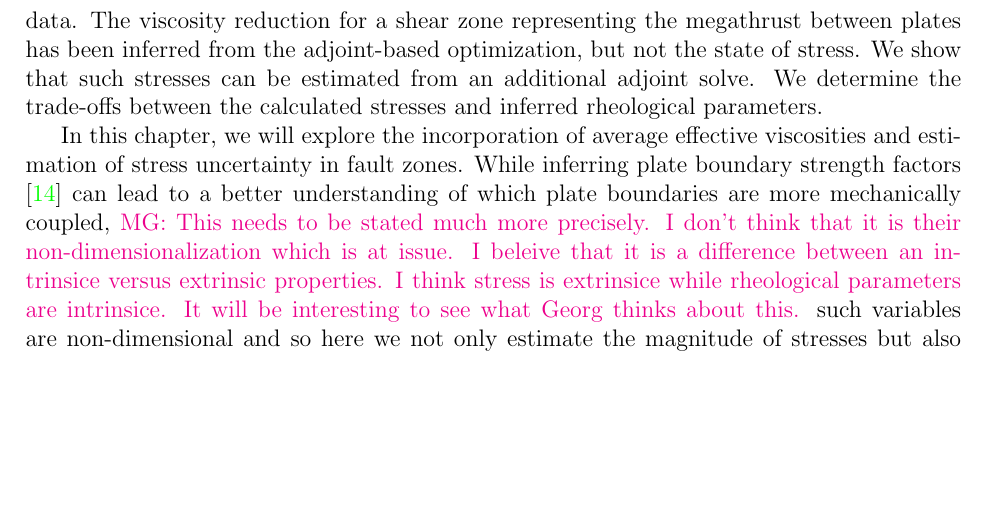
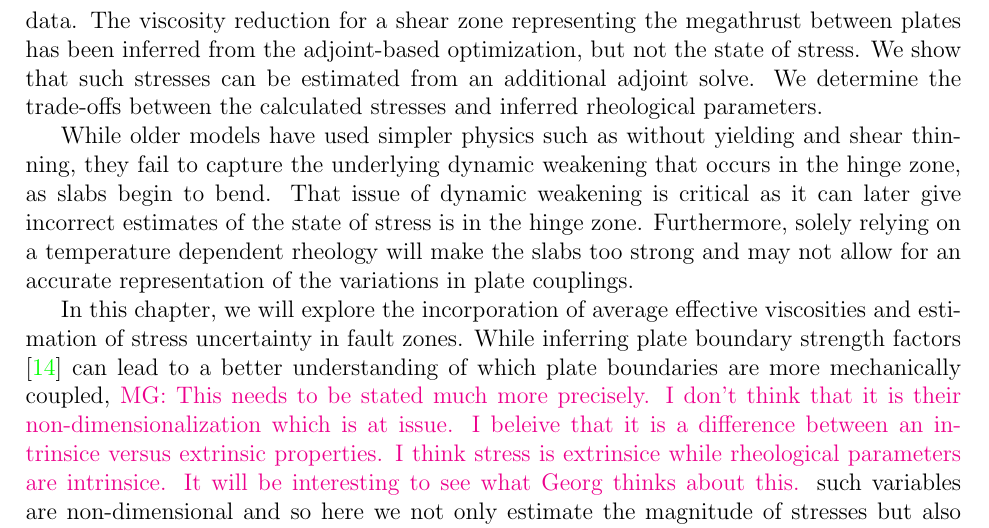
Before and after one commit to vratnasw/chapter4_paper, a LaTeX paper (chapter4.tex): part of page 3 of 37, cut so that both start at the same text, the shorter picture padded with empty space. Compiled offline with pdfLaTeX.

Commit message:
Update chapter4.tex

```diff
--- a/chapter4.tex
+++ b/chapter4.tex
@@ -116,6 +116,10 @@ Furthermore, the shape of fault zones play a key role in governing plate motions
 Augmenting surface velocities, we now incorporate constraints on the average viscosity within selected regions. Estimates of the average effective viscosity arise from post-glacial rebound and post-seismic relaxation. Using constraints on viscosity may allow for a better estimation of the strain rate exponent, upper mantle prefactor and bulk effective mantle properties compared to an optimization that solely uses plate motion data.
 The viscosity reduction for a shear zone representing the megathrust between plates has been inferred from the adjoint-based optimization, but not the state of stress. We show that such stresses can be estimated from an additional adjoint solve.
 We determine the trade-offs between the calculated stresses and inferred rheological parameters.
+
+
+While older models have used simpler physics such as without yielding and shear thinning, they fail to capture the underlying dynamic weakening that occurs in the hinge zone, as slabs begin to bend. That issue of dynamic weakening is critical as it can later give incorrect estimates of the state of stress is in the hinge zone. Furthermore, solely relying on a temperature dependent rheology will make the slabs too strong and may not allow for an accurate representation of the variations in plate couplings.
+
 
 In this chapter, we will explore the incorporation of average effective viscosities and estimation of stress uncertainty in fault zones. While inferring plate boundary strength factors \citep{ratnaswamy2015adjoint} can lead to a better understanding of which plate boundaries are more mechanically coupled, \mgnote{This needs to be stated much more precisely. I don't think that it is their non-dimensionalization which is at issue. I beleive that it is a difference between an intrinsice versus extrinsic properties. I think stress is extrinsice while rheological parameters are intrinsice. It will be interesting to see what Georg thinks about this.} such variables are non-dimensional and so here we not only estimate the magnitude of  stresses but also their uncertainties. We will derive expressions for the gradients of inferred parameters using average effective viscosity and expressions for the covariance matrices of the average normal and shear stresses. We then apply these methods to 2D cross-sectional slices with observed plate motions and viscosity constraints and thermal structures and fault zone geometries constrained by a variety of other (but primarily seismic) data.
 
```
